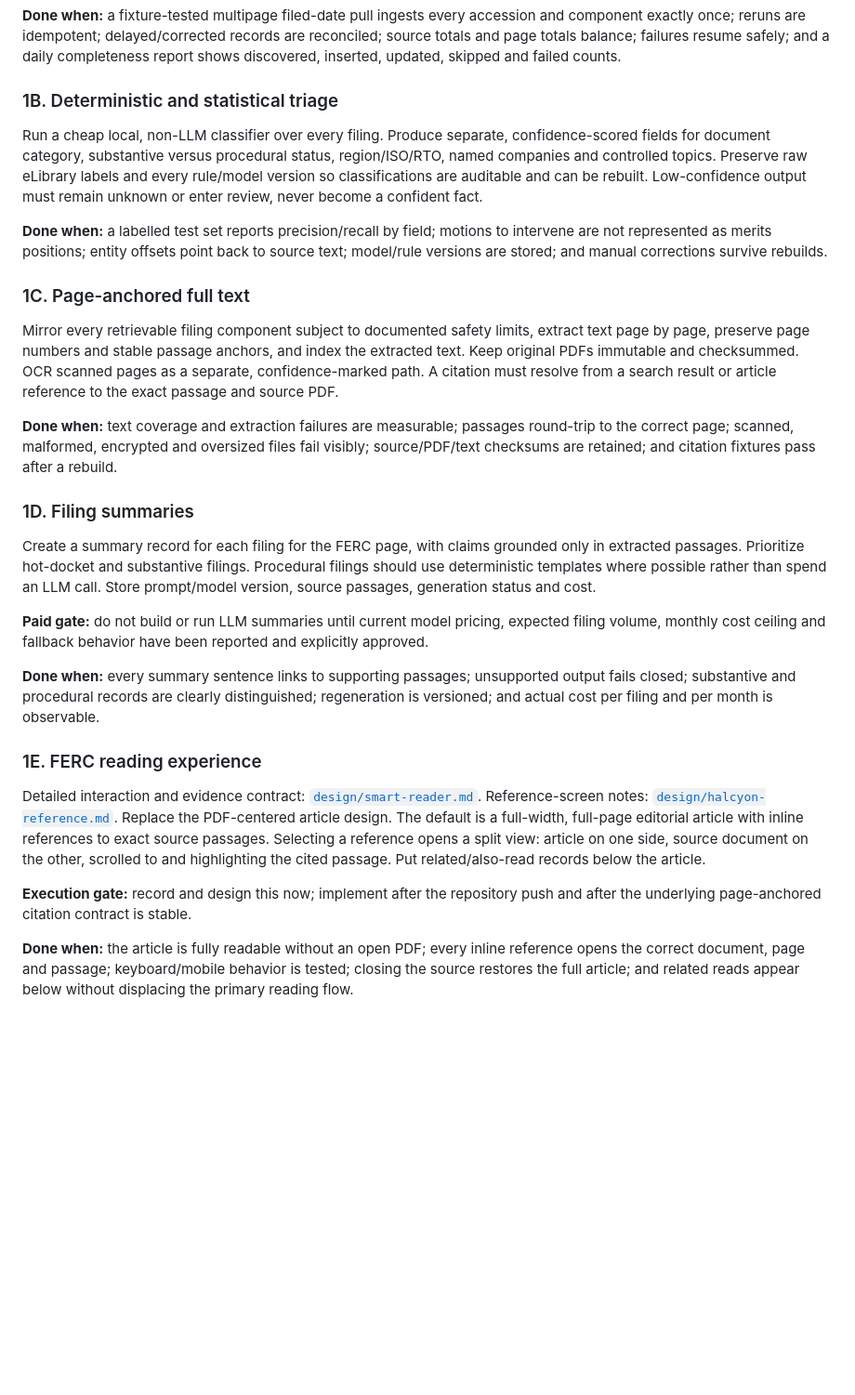
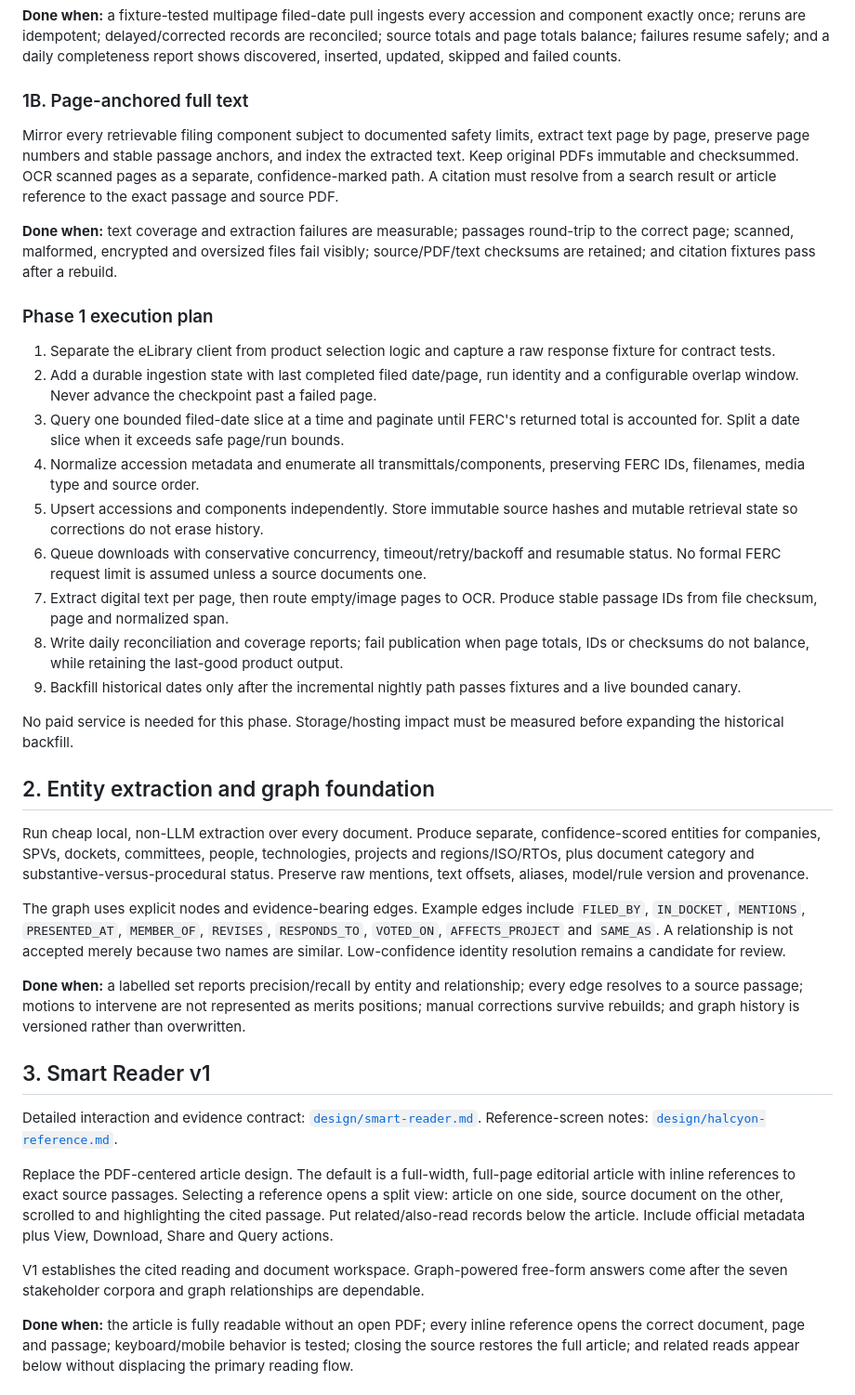
Before and after one commit to AmyArsenal/tracker-energy, a Markdown page: ROADMAP.md, the part around one of its changes. Shown at 93% size. GitHub-like rendering; blank space fills up the shorter version.

Commit message:
docs: focus corpus on FERC and stakeholder graph

```diff
--- a/ROADMAP.md
+++ b/ROADMAP.md
@@ -15,29 +21,37 @@ Keep the 16 current large-load dockets as priority flags for processing, validat
 
 **Done when:** a fixture-tested multipage filed-date pull ingests every accession and component exactly once; reruns are idempotent; delayed/corrected records are reconciled; source totals and page totals balance; failures resume safely; and a daily completeness report shows discovered, inserted, updated, skipped and failed counts.
 
-### 1B. Deterministic and statistical triage
-Run a cheap local, non-LLM classifier over every filing. Produce separate, confidence-scored fields for document category, substantive versus procedural status, region/ISO/RTO, named companies and controlled topics. Preserve raw eLibrary labels and every rule/model version so classifications are auditable and can be rebuilt. Low-confidence output must remain unknown or enter review, never become a confident fact.
-
-**Done when:** a labelled test set reports precision/recall by field; motions to intervene are not represented as merits positions; entity offsets point back to source text; model/rule versions are stored; and manual corrections survive rebuilds.
-
-### 1C. Page-anchored full text
+### 1B. Page-anchored full text
 Mirror every retrievable filing component subject to documented safety limits, extract text page by page, preserve page numbers and stable passage anchors, and index the extracted text. Keep original PDFs immutable and checksummed. OCR scanned pages as a separate, confidence-marked path. A citation must resolve from a search result or article reference to the exact passage and source PDF.
 
 **Done when:** text coverage and extraction failures are measurable; passages round-trip to the correct page; scanned, malformed, encrypted and oversized files fail visibly; source/PDF/text checksums are retained; and citation fixtures pass after a rebuild.
 
-### 1D. Filing summaries
-Create a summary record for each filing for the FERC page, with claims grounded only in extracted passages. Prioritize hot-docket and substantive filings. Procedural filings should use deterministic templates where possible rather than spend an LLM call. Store prompt/model version, source passages, generation status and cost.
+### Phase 1 execution plan
+1. Separate the eLibrary client from product selection logic and capture a raw response fixture for contract tests.
+2. Add a durable ingestion state with last completed filed date/page, run identity and a configurable overlap window. Never advance the checkpoint past a failed page.
+3. Query one bounded filed-date slice at a time and paginate until FERC's returned total is accounted for. Split a date slice when it exceeds safe page/run bounds.
+4. Normalize accession metadata and enumerate all transmittals/components, preserving FERC IDs, filenames, media type and source order.
+5. Upsert accessions and components independently. Store immutable source hashes and mutable retrieval state so corrections do not erase history.
+6. Queue downloads with conservative concurrency, timeout/retry/backoff and resumable status. No formal FERC request limit is assumed unless a source documents one.
+7. Extract digital text per page, then route empty/image pages to OCR. Produce stable passage IDs from file checksum, page and normalized span.
+8. Write daily reconciliation and coverage reports; fail publication when page totals, IDs or checksums do not balance, while retaining the last-good product output.
+9. Backfill historical dates only after the incremental nightly path passes fixtures and a live bounded canary.
 
-**Paid gate:** do not build or run LLM summaries until current model pricing, expected filing volume, monthly cost ceiling and fallback behavior have been reported and explicitly approved.
+No paid service is needed for this phase. Storage/hosting impact must be measured before expanding the historical backfill.
 
-**Done when:** every summary sentence links to supporting passages; unsupported output fails closed; substantive and procedural records are clearly distinguished; regeneration is versioned; and actual cost per filing and per month is observable.
+## 2. Entity extraction and graph foundation
+Run cheap local, non-LLM extraction over every document. Produce separate, confidence-scored entities for companies, SPVs, dockets, committees, people, technologies, projects and regions/ISO/RTOs, plus document category and substantive-versus-procedural status. Preserve raw mentions, text offsets, aliases, model/rule version and provenance.
 
-### 1E. FERC reading experience
+The graph uses explicit nodes and evidence-bearing edges. Example edges include `FILED_BY`, `IN_DOCKET`, `MENTIONS`, `PRESENTED_AT`, `MEMBER_OF`, `REVISES`, `RESPONDS_TO`, `VOTED_ON`, `AFFECTS_PROJECT` and `SAME_AS`. A relationship is not accepted merely because two names are similar. Low-confidence identity resolution remains a candidate for review.
 
+**Done when:** a labelled set reports precision/recall by entity and relationship; every edge resolves to a source passage; motions to intervene are not represented as merits positions; manual corrections survive rebuilds; and graph history is versioned rather than overwritten.
+
+## 3. Smart Reader v1
 Detailed interaction and evidence contract: [`design/smart-reader.md`](design/smart-reader.md). Reference-screen notes: [`design/halcyon-reference.md`](design/halcyon-reference.md).
-Replace the PDF-centered article design. The default is a full-width, full-page editorial article with inline references to exact source passages. Selecting a reference opens a split view: article on one side, source document on the other, scrolled to and highlighting the cited passage. Put related/also-read records below the article.
 
-**Execution gate:** record and design this now; implement after the repository push and after the underlying page-anchored citation contract is stable.
+Replace the PDF-centered article design. The default is a full-width, full-page editorial article with inline references to exact source passages. Selecting a reference opens a split view: article on one side, source document on the other, scrolled to and highlighting the cited passage. Put related/also-read records below the article. Include official metadata plus View, Download, Share and Query actions.
+
+V1 establishes the cited reading and document workspace. Graph-powered free-form answers come after the seven stakeholder corpora and graph relationships are dependable.
 
 **Done when:** the article is fully readable without an open PDF; every inline reference opens the correct document, page and passage; keyboard/mobile behavior is tested; closing the source restores the full article; and related reads appear below without displacing the primary reading flow.
 
```
Also changed, not shown: other parts of ROADMAP.md (+31 -6 lines), design/knowledge-graph.md (added, +39 -0 lines).
